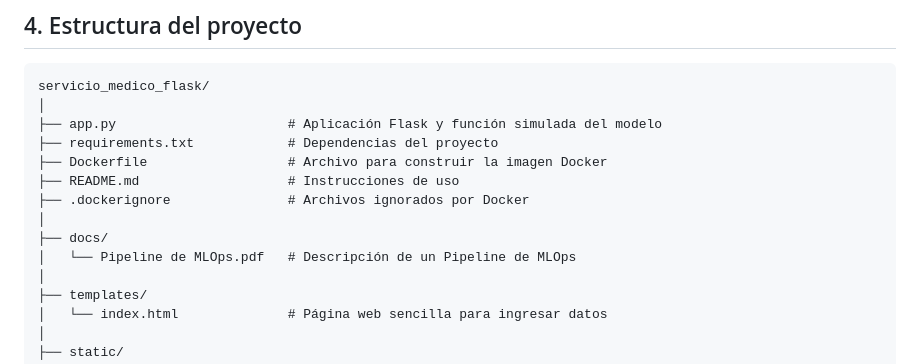
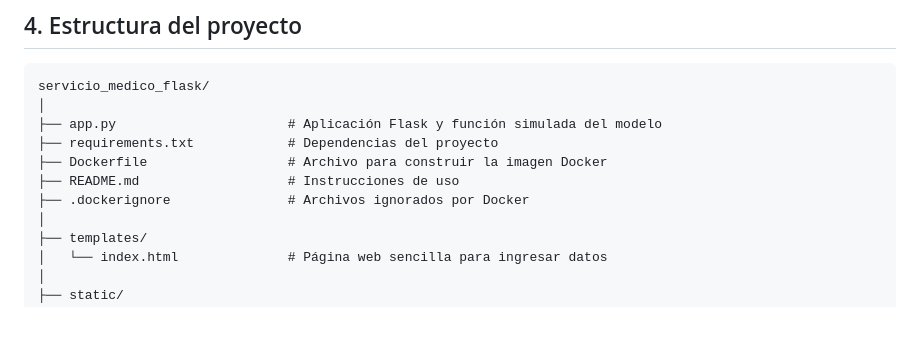
Before and after one commit to Pipicano25/servicio-medico-mlops-U2, a Markdown page: README.md, the part around the change. Drawn GitHub-style; blank space fills up the shorter version.

Commit message:
se ajusta el archvio md

```diff
--- a/README.md
+++ b/README.md
@@ -58,9 +58,6 @@ servicio_medico_flask/
 ├── Dockerfile                  # Archivo para construir la imagen Docker
 ├── README.md                   # Instrucciones de uso
 ├── .dockerignore               # Archivos ignorados por Docker
-│
-├── docs/
-│   └── Pipeline de MLOps.pdf   # Descripción de un Pipeline de MLOps
 │
 ├── templates/
 │   └── index.html              # Página web sencilla para ingresar datos
```
